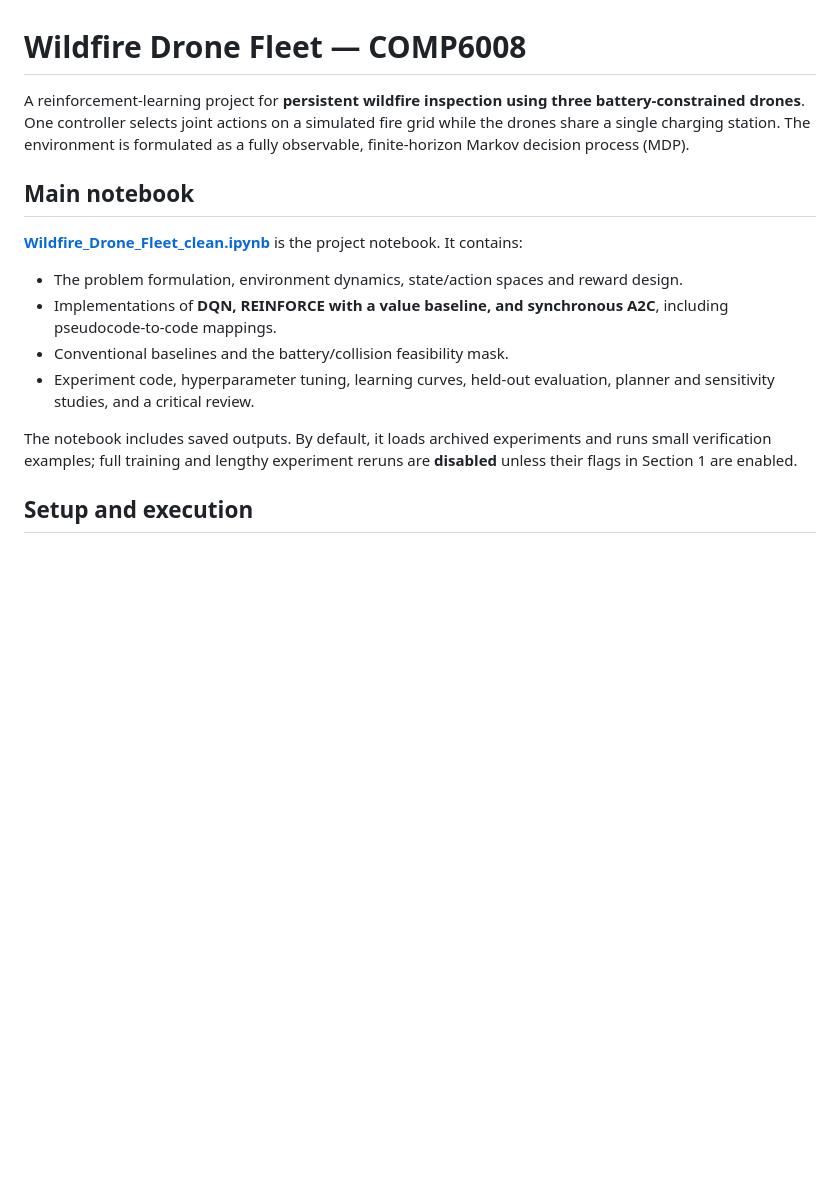
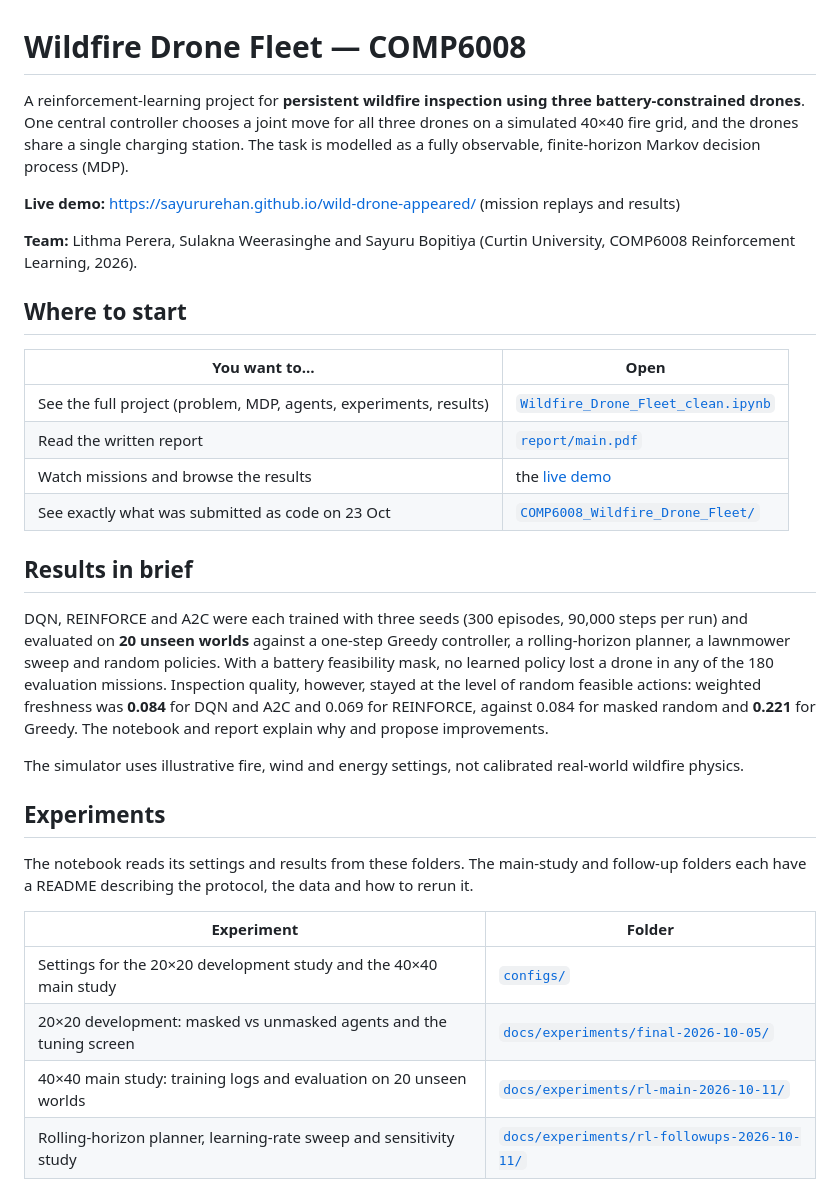
Before and after one commit to SayuruRehan/wild-drone-appeared, a Markdown page: README.md, the part around one of its changes. GitHub-like rendering; blank space fills up the shorter version.

```diff
--- a/README.md
+++ b/README.md
@@ -1,16 +1,34 @@
 # Wildfire Drone Fleet — COMP6008
 
-A reinforcement-learning project for **persistent wildfire inspection using three battery-constrained drones**. One controller selects joint actions on a simulated fire grid while the drones share a single charging station. The environment is formulated as a fully observable, finite-horizon Markov decision process (MDP).
+A reinforcement-learning project for **persistent wildfire inspection using three battery-constrained drones**. One central controller chooses a joint move for all three drones on a simulated 40×40 fire grid, and the drones share a single charging station. The task is modelled as a fully observable, finite-horizon Markov decision process (MDP).
 
-## Main notebook
+**Live demo:** https://sayururehan.github.io/wild-drone-appeared/ (mission replays and results)
 
-**[Wildfire_Drone_Fleet_clean.ipynb](Wildfire_Drone_Fleet_clean.ipynb)** is the project notebook. It contains:
+**Team:** Lithma Perera, Sulakna Weerasinghe and Sayuru Bopitiya (Curtin University, COMP6008 Reinforcement Learning, 2026).
 
-- The problem formulation, environment dynamics, state/action spaces and reward design.
-- Implementations of **DQN, REINFORCE with a value baseline, and synchronous A2C**, including pseudocode-to-code mappings.
-- Conventional baselines and the battery/collision feasibility mask.
-- Experiment code, hyperparameter tuning, learning curves, held-out evaluation, planner and sensitivity studies, and a critical review.
+## Where to start
 
-The notebook includes saved outputs. By default, it loads archived experiments and runs small verification examples; full training and lengthy experiment reruns are **disabled** unless their flags in Section 1 are enabled.
+| You want to… | Open |
+| --- | --- |
+| See the full project (problem, MDP, agents, experiments, results) | [`Wildfire_Drone_Fleet_clean.ipynb`](Wildfire_Drone_Fleet_clean.ipynb) |
+| Read the written report | [`report/main.pdf`](report/main.pdf) |
+| Watch missions and browse the results | the [live demo](https://sayururehan.github.io/wild-drone-appeared/) |
+| See exactly what was submitted as code on 23 Oct | [`COMP6008_Wildfire_Drone_Fleet/`](COMP6008_Wildfire_Drone_Fleet/) |
 
-## Setup and execution
+## Results in brief
+
+DQN, REINFORCE and A2C were each trained with three seeds (300 episodes, 90,000 steps per run) and evaluated on **20 unseen worlds** against a one-step Greedy controller, a rolling-horizon planner, a lawnmower sweep and random policies. With a battery feasibility mask, no learned policy lost a drone in any of the 180 evaluation missions. Inspection quality, however, stayed at the level of random feasible actions: weighted freshness was **0.084** for DQN and A2C and 0.069 for REINFORCE, against 0.084 for masked random and **0.221** for Greedy. The notebook and report explain why and propose improvements.
+
+The simulator uses illustrative fire, wind and energy settings, not calibrated real-world wildfire physics.
+
+## Experiments
+
+The notebook reads its settings and results from these folders. The main-study and follow-up folders each have a README describing the protocol, the data and how to rerun it.
+
+| Experiment | Folder |
+| --- | --- |
+| Settings for the 20×20 development study and the 40×40 main study | [`configs/`](configs/) |
+| 20×20 development: masked vs unmasked agents and the tuning screen | [`docs/experiments/final-2026-10-05/`](docs/experiments/final-2026-10-05/) |
+| 40×40 main study: training logs and evaluation on 20 unseen worlds | [`docs/experiments/rl-main-2026-10-11/`](docs/experiments/rl-main-2026-10-11/) |
+| Rolling-horizon planner, learning-rate sweep and sensitivity study | [`docs/experiments/rl-followups-2026-10-11/`](docs/experiments/rl-followups-2026-10-11/) |
+
```
Also changed, not shown: other parts of README.md (+58 -12 lines).
